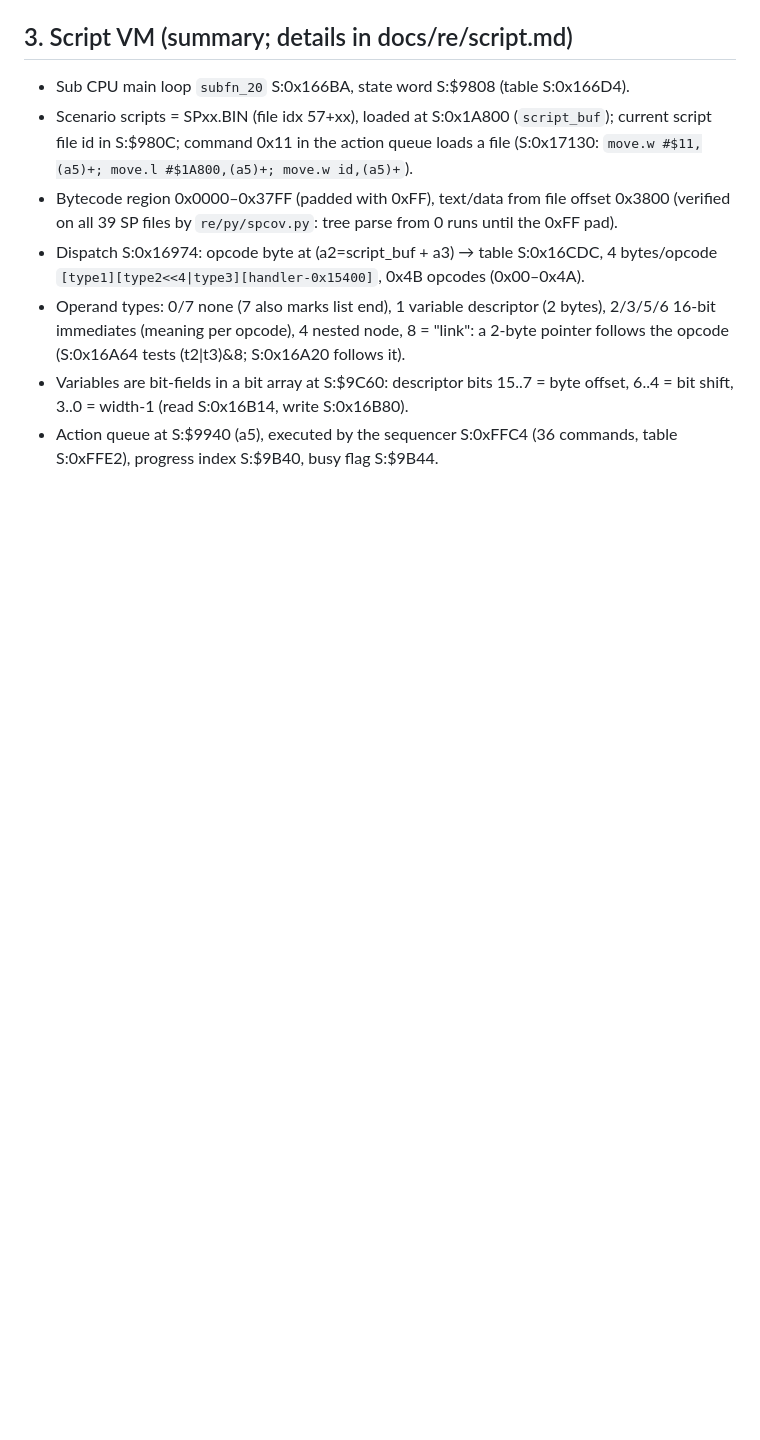
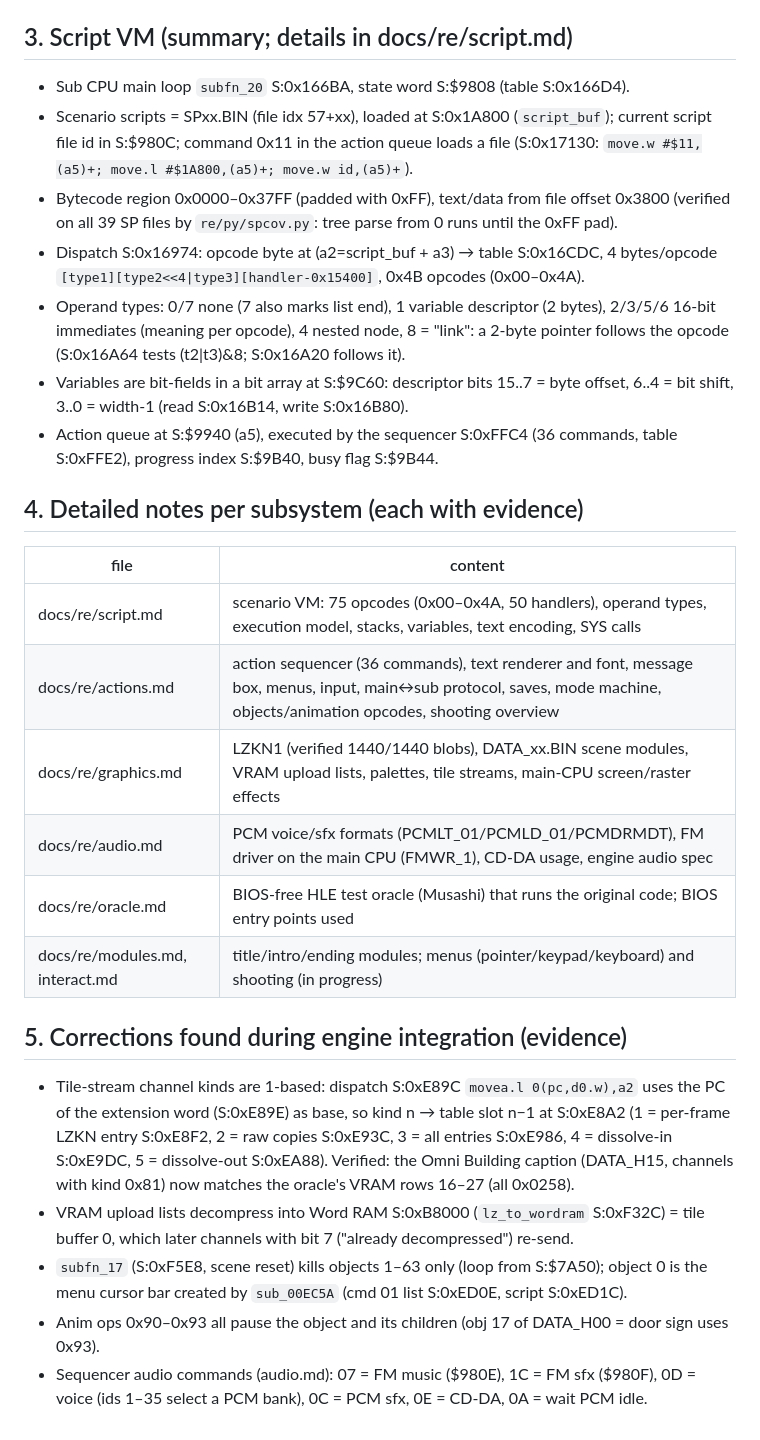
Before and after one commit to lexmarcos/snatcher-wasm-port, a Markdown page: docs/RE_NOTES.md, the part around the change. Rendered like a GitHub page; blank space fills up the shorter version.

Commit message:
docs: RE notes index and integration corrections

```diff
--- a/docs/RE_NOTES.md
+++ b/docs/RE_NOTES.md
@@ -68,3 +68,27 @@ Full list with LBAs: `assets/raw/filelist.tsv` (generated).
   6..4 = bit shift, 3..0 = width-1 (read S:0x16B14, write S:0x16B80).
 - Action queue at S:$9940 (a5), executed by the sequencer S:0xFFC4 (36 commands,
   table S:0xFFE2), progress index S:$9B40, busy flag S:$9B44.
+
+## 4. Detailed notes per subsystem (each with evidence)
+| file | content |
+|---|---|
+| docs/re/script.md | scenario VM: 75 opcodes (0x00–0x4A, 50 handlers), operand types, execution model, stacks, variables, text encoding, SYS calls |
+| docs/re/actions.md | action sequencer (36 commands), text renderer and font, message box, menus, input, main↔sub protocol, saves, mode machine, objects/animation opcodes, shooting overview |
+| docs/re/graphics.md | LZKN1 (verified 1440/1440 blobs), DATA_xx.BIN scene modules, VRAM upload lists, palettes, tile streams, main-CPU screen/raster effects |
+| docs/re/audio.md | PCM voice/sfx formats (PCMLT_01/PCMLD_01/PCMDRMDT), FM driver on the main CPU (FMWR_1), CD-DA usage, engine audio spec |
+| docs/re/oracle.md | BIOS-free HLE test oracle (Musashi) that runs the original code; BIOS entry points used |
+| docs/re/modules.md, interact.md | title/intro/ending modules; menus (pointer/keypad/keyboard) and shooting (in progress) |
+
+## 5. Corrections found during engine integration (evidence)
+- Tile-stream channel kinds are 1-based: dispatch S:0xE89C `movea.l 0(pc,d0.w),a2` uses the
+  PC of the extension word (S:0xE89E) as base, so kind n → table slot n−1 at S:0xE8A2
+  (1 = per-frame LZKN entry S:0xE8F2, 2 = raw copies S:0xE93C, 3 = all entries S:0xE986,
+  4 = dissolve-in S:0xE9DC, 5 = dissolve-out S:0xEA88). Verified: the Omni Building caption
+  (DATA_H15, channels with kind 0x81) now matches the oracle's VRAM rows 16–27 (all 0x0258).
+- VRAM upload lists decompress into Word RAM S:0xB8000 (`lz_to_wordram` S:0xF32C) = tile
+  buffer 0, which later channels with bit 7 ("already decompressed") re-send.
+- `subfn_17` (S:0xF5E8, scene reset) kills objects 1–63 only (loop from S:$7A50); object 0 is the
+  menu cursor bar created by `sub_00EC5A` (cmd 01 list S:0xED0E, script S:0xED1C).
+- Anim ops 0x90–0x93 all pause the object and its children (obj 17 of DATA_H00 = door sign uses 0x93).
+- Sequencer audio commands (audio.md): 07 = FM music ($980E), 1C = FM sfx ($980F), 0D = voice
+  (ids 1–35 select a PCM bank), 0C = PCM sfx, 0E = CD-DA, 0A = wait PCM idle.
```
